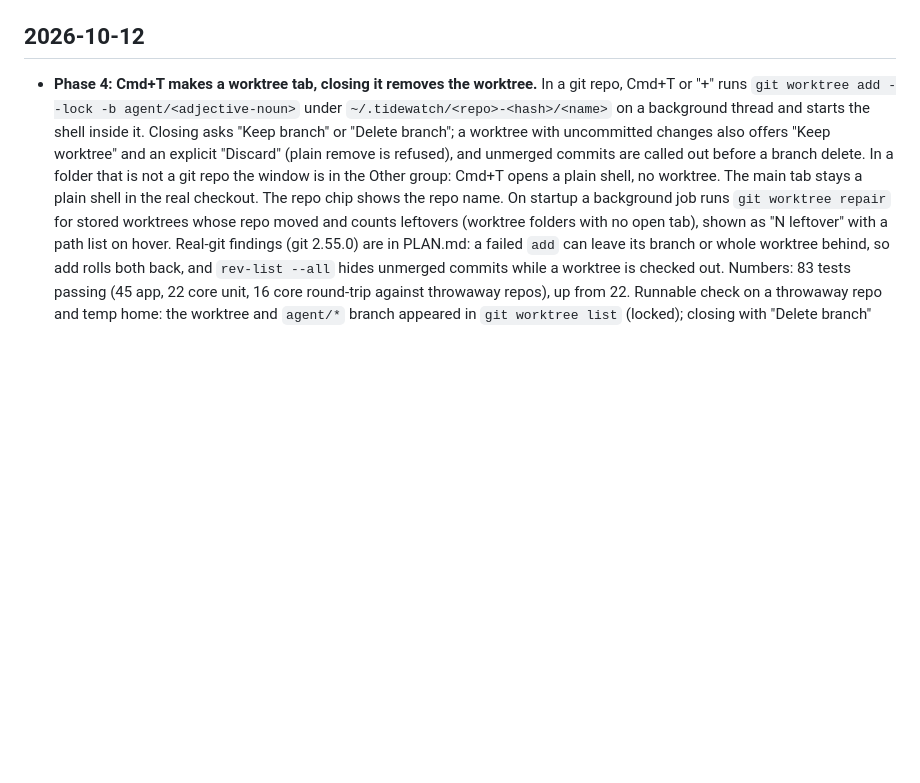
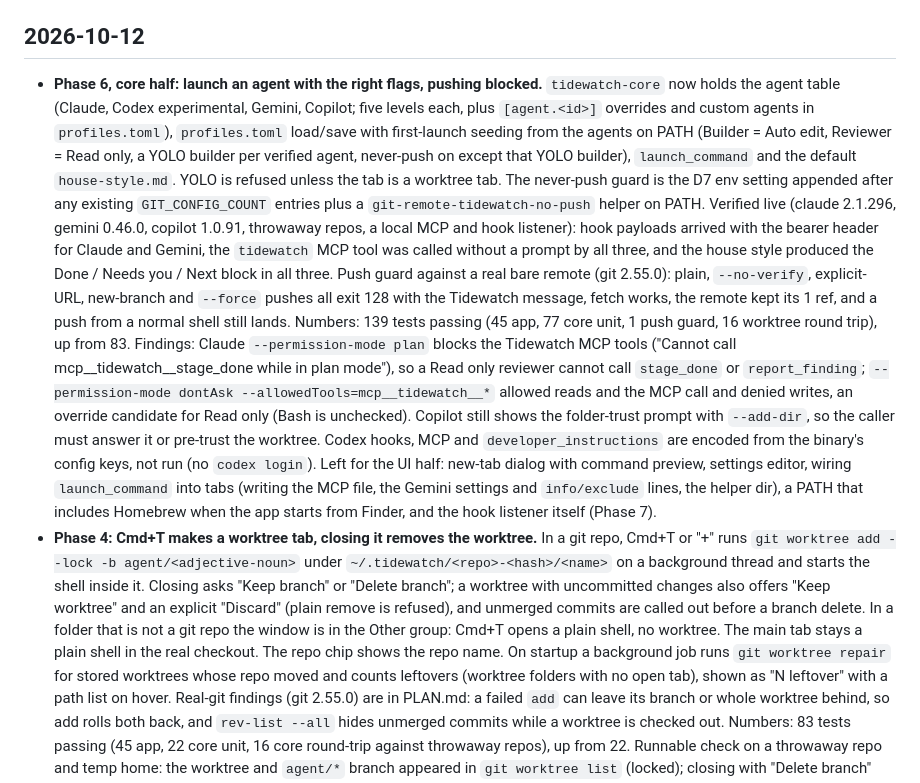
Before and after one commit to Hobo-Ware/tidewatch, a Markdown page: LEDGER.md, the part around the change. GitHub-like rendering; blank space fills up the shorter version.

Commit message:
docs: phase 6 core layout and ledger

```diff
--- a/LEDGER.md
+++ b/LEDGER.md
@@ -10,6 +10,27 @@ A running log of what got done, newest first. The plan lives in [PLAN.md](PLAN.m
 
 ## 2026-10-12
 
+- **Phase 6, core half: launch an agent with the right flags, pushing blocked.** `tidewatch-core` now holds the
+  agent table (Claude, Codex experimental, Gemini, Copilot; five levels each, plus `[agent.<id>]` overrides and
+  custom agents in `profiles.toml`), `profiles.toml` load/save with first-launch seeding from the agents on PATH
+  (Builder = Auto edit, Reviewer = Read only, a YOLO builder per verified agent, never-push on except that YOLO
+  builder), `launch_command` and the default `house-style.md`. YOLO is refused unless the tab is a worktree tab.
+  The never-push guard is the D7 env setting appended after any existing `GIT_CONFIG_COUNT` entries plus a
+  `git-remote-tidewatch-no-push` helper on PATH. Verified live (claude 2.1.296, gemini 0.46.0, copilot 1.0.91,
+  throwaway repos, a local MCP and hook listener): hook payloads arrived with the bearer header for Claude and
+  Gemini, the `tidewatch` MCP tool was called without a prompt by all three, and the house style produced the
+  Done / Needs you / Next block in all three. Push guard against a real bare remote (git 2.55.0): plain,
+  `--no-verify`, explicit-URL, new-branch and `--force` pushes all exit 128 with the Tidewatch message, fetch
+  works, the remote kept its 1 ref, and a push from a normal shell still lands. Numbers: 139 tests passing
+  (45 app, 77 core unit, 1 push guard, 16 worktree round trip), up from 83. Findings: Claude `--permission-mode plan`
+  blocks the Tidewatch MCP tools ("Cannot call mcp__tidewatch__stage_done while in plan mode"), so a Read only
+  reviewer cannot call `stage_done` or `report_finding`; `--permission-mode dontAsk --allowedTools=mcp__tidewatch__*`
+  allowed reads and the MCP call and denied writes, an override candidate for Read only (Bash is unchecked).
+  Copilot still shows the folder-trust prompt with `--add-dir`, so the caller must answer it or pre-trust the
+  worktree. Codex hooks, MCP and `developer_instructions` are encoded from the binary's config keys, not run
+  (no `codex login`). Left for the UI half: new-tab dialog with command preview, settings editor, wiring
+  `launch_command` into tabs (writing the MCP file, the Gemini settings and `info/exclude` lines, the helper dir),
+  a PATH that includes Homebrew when the app starts from Finder, and the hook listener itself (Phase 7).
 - **Phase 4: Cmd+T makes a worktree tab, closing it removes the worktree.** In a git repo, Cmd+T or "+"
   runs `git worktree add --lock -b agent/<adjective-noun>` under `~/.tidewatch/<repo>-<hash>/<name>` on a
   background thread and starts the shell inside it. Closing asks "Keep branch" or "Delete branch"; a
```
Also changed, not shown: .agents/rules/project.md (+7 -1 lines).
